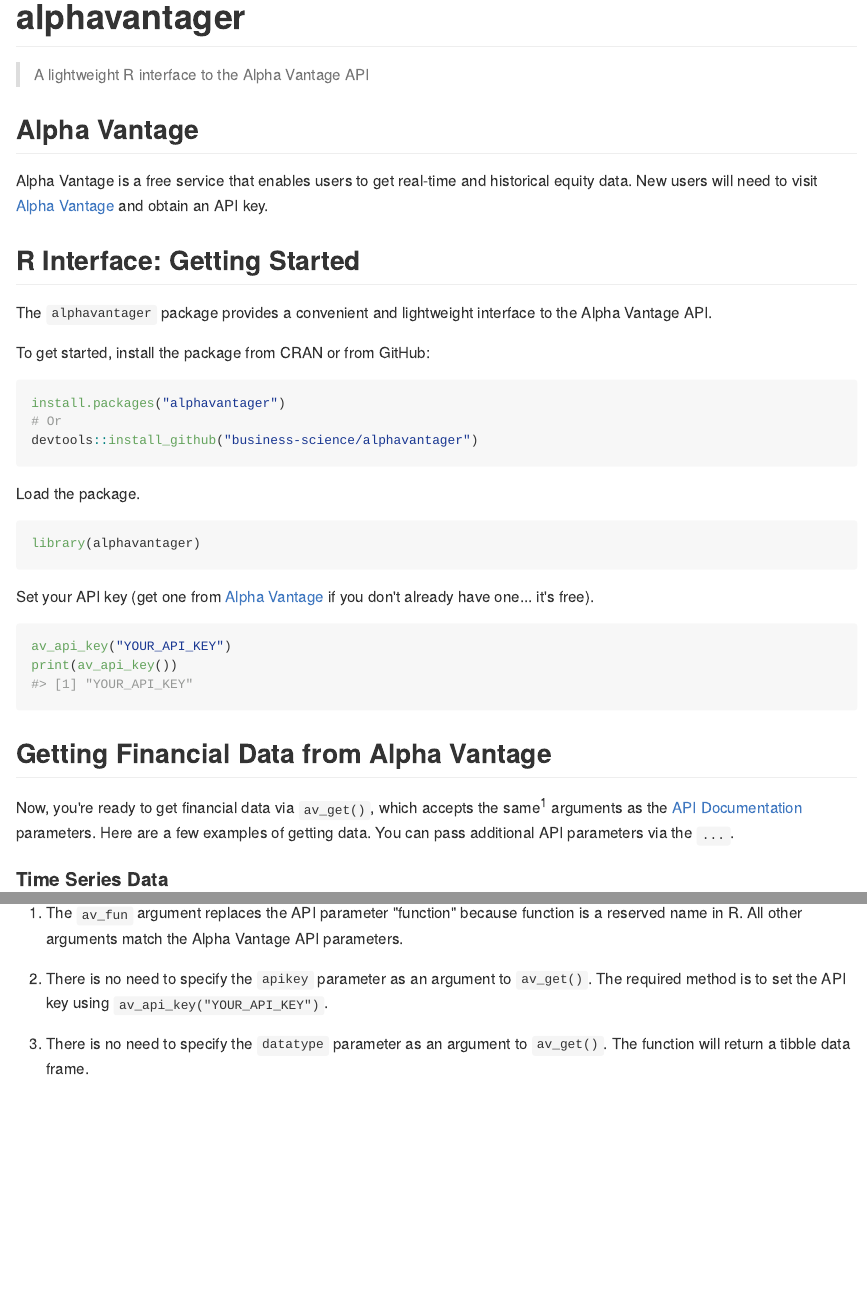
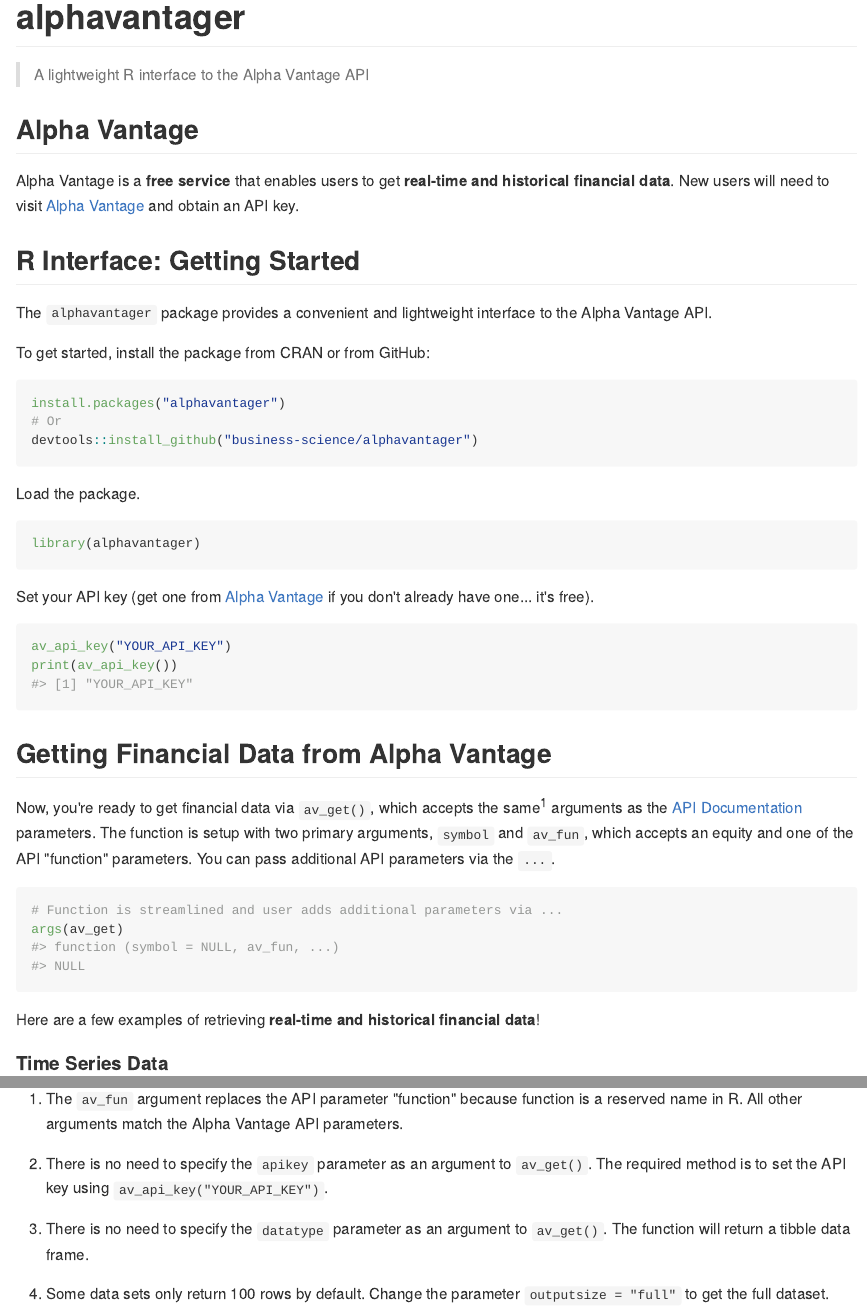
Before and after one commit to business-science/alphavantager, an R Markdown document (README.Rmd): the page in a window 1100 px wide, from its top, and a second part further down, joined at a grey line. The pictures show the output file README.md that the author committed with the source, drawn offline in the style of GitHub; badge pictures from the web are left out.

Commit message:
update readme

````diff
--- a/README.Rmd
+++ b/README.Rmd
@@ -31,7 +31,7 @@
 
 ## Alpha Vantage
 
-Alpha Vantage is a free service that enables users to get real-time and historical equity data. New users will need to visit [Alpha Vantage](https://www.alphavantage.co/) and obtain an API key.
+Alpha Vantage is a __free service__ that enables users to get __real-time and historical financial data__. New users will need to visit [Alpha Vantage](https://www.alphavantage.co/) and obtain an API key.
 
 ## R Interface: Getting Started
 
@@ -61,7 +61,14 @@
 
 ## Getting Financial Data from Alpha Vantage
 
-Now, you're ready to get financial data via `av_get()`, which accepts the same<sup>1</sup> arguments as the [API Documentation](https://www.alphavantage.co/documentation/) parameters. Here are a few examples of getting data. You can pass additional API parameters via the `...`.
+Now, you're ready to get financial data via `av_get()`, which accepts the same<sup>1</sup> arguments as the [API Documentation](https://www.alphavantage.co/documentation/) parameters. The function is setup with two primary arguments, `symbol` and `av_fun`, which accepts an equity and one of the API "function" parameters. You can pass additional API parameters via the `...`.
+
+```{r}
+# Function is streamlined and user adds additional parameters via ...
+args(av_get)
+```
+
+Here are a few examples of retrieving __real-time and historical financial data__!
 
 #### Time Series Data
 
@@ -89,3 +96,5 @@
 2. There is no need to specify the `apikey` parameter as an argument to `av_get()`. The required method is to set the API key using `av_api_key("YOUR_API_KEY")`.
 
 3. There is no need to specify the `datatype` parameter as an argument to `av_get()`. The function will return a tibble data frame.
+
+4. Some data sets only return 100 rows by default. Change the parameter `outputsize = "full"` to get the full dataset.
````
Also changed, not shown: README.md.
